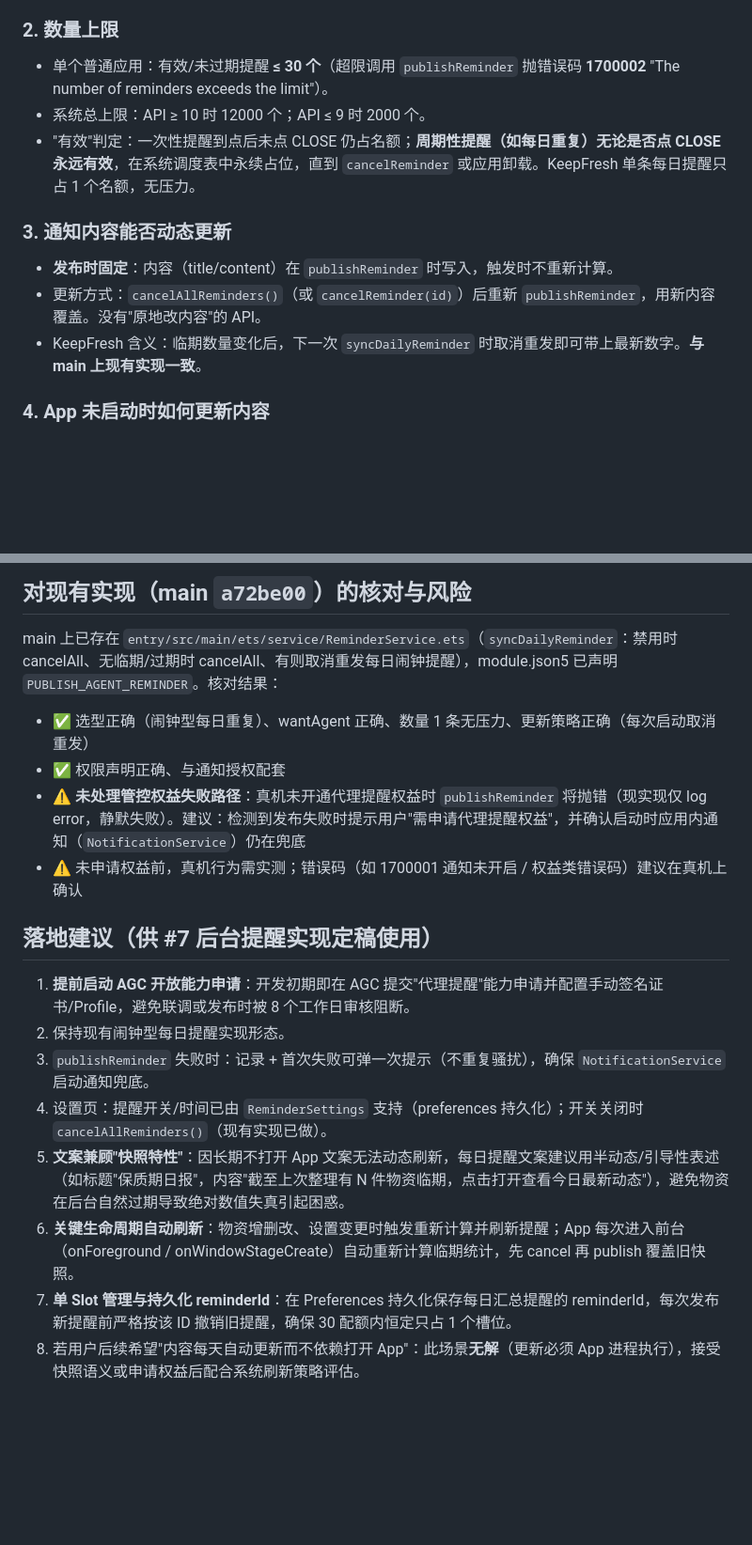
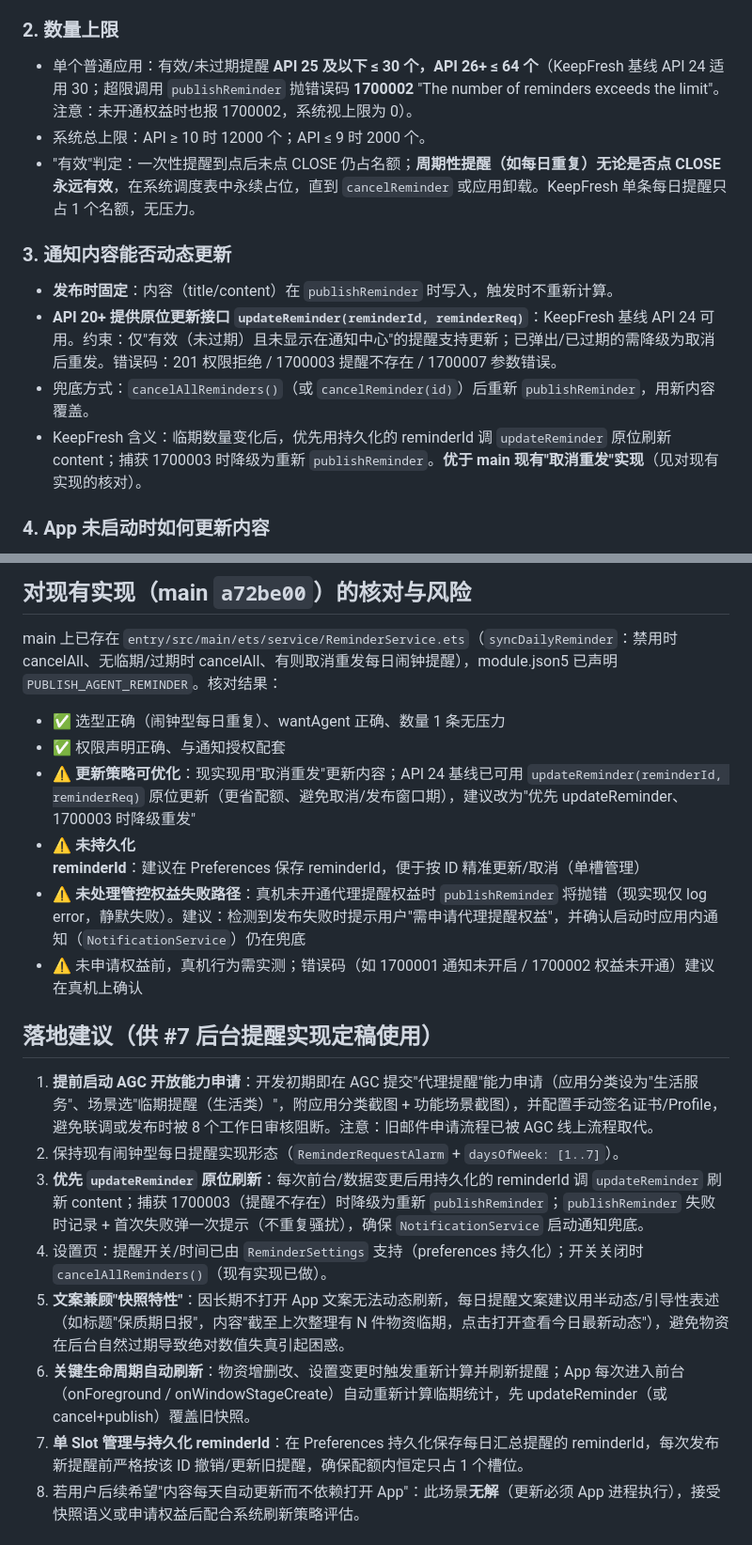
Before and after one commit to jaredshuai/keepfresh, a Markdown page: docs/research/reminder-constraints.md, 2 parts joined by grey strips. Shown at 94% size. GitHub-like rendering; blank space fills up the shorter version.

Commit message:
research: 吸收多AI核验报告B（#3）——重大修正：API20+ updateReminder 原位更新、数量上限按版本区分、权益版本注意、旧流程对照

```diff
--- a/docs/research/reminder-constraints.md
+++ b/docs/research/reminder-constraints.md
@@ -20,15 +23,16 @@ KeepFresh 的类型与场景均**符合申请条件**（生活服务类 App +
 
 ### 2. 数量上限
 
-- 单个普通应用：有效/未过期提醒 **≤ 30 个**（超限调用 `publishReminder` 抛错误码 **1700002** "The number of reminders exceeds the limit"）。
+- 单个普通应用：有效/未过期提醒 **API 25 及以下 ≤ 30 个，API 26+ ≤ 64 个**（KeepFresh 基线 API 24 适用 30；超限调用 `publishReminder` 抛错误码 **1700002** "The number of reminders exceeds the limit"。注意：未开通权益时也报 1700002，系统视上限为 0）。
 - 系统总上限：API ≥ 10 时 12000 个；API ≤ 9 时 2000 个。
 - "有效"判定：一次性提醒到点后未点 CLOSE 仍占名额；**周期性提醒（如每日重复）无论是否点 CLOSE 永远有效**，在系统调度表中永续占位，直到 `cancelReminder` 或应用卸载。KeepFresh 单条每日提醒只占 1 个名额，无压力。
 
 ### 3. 通知内容能否动态更新
 
 - **发布时固定**：内容（title/content）在 `publishReminder` 时写入，触发时不重新计算。
-- 更新方式：`cancelAllReminders()`（或 `cancelReminder(id)`）后重新 `publishReminder`，用新内容覆盖。没有"原地改内容"的 API。
-- KeepFresh 含义：临期数量变化后，下一次 `syncDailyReminder` 时取消重发即可带上最新数字。**与 main 上现有实现一致**。
+- **API 20+ 提供原位更新接口 `updateReminder(reminderId, reminderReq)`**：KeepFresh 基线 API 24 可用。约束：仅"有效（未过期）且未显示在通知中心"的提醒支持更新；已弹出/已过期的需降级为取消后重发。错误码：201 权限拒绝 / 1700003 提醒不存在 / 1700007 参数错误。
+- 兜底方式：`cancelAllReminders()`（或 `cancelReminder(id)`）后重新 `publishReminder`，用新内容覆盖。
+- KeepFresh 含义：临期数量变化后，优先用持久化的 reminderId 调 `updateReminder` 原位刷新 content；捕获 1700003 时降级为重新 `publishReminder`。**优于 main 现有"取消重发"实现**（见对现有实现的核对）。
 
 ### 4. App 未启动时如何更新内容
 
@@ -62,20 +67,22 @@ KeepFresh 的类型与场景均**符合申请条件**（生活服务类 App +
 
 main 上已存在 `entry/src/main/ets/service/ReminderService.ets`（`syncDailyReminder`：禁用时 cancelAll、无临期/过期时 cancelAll、有则取消重发每日闹钟提醒），module.json5 已声明 `PUBLISH_AGENT_REMINDER`。核对结果：
 
-- ✅ 选型正确（闹钟型每日重复）、wantAgent 正确、数量 1 条无压力、更新策略正确（每次启动取消重发）
+- ✅ 选型正确（闹钟型每日重复）、wantAgent 正确、数量 1 条无压力
 - ✅ 权限声明正确、与通知授权配套
+- ⚠️ **更新策略可优化**：现实现用"取消重发"更新内容；API 24 基线已可用 `updateReminder(reminderId, reminderReq)` 原位更新（更省配额、避免取消/发布窗口期），建议改为"优先 updateReminder、1700003 时降级重发"
+- ⚠️ **未持久化 reminderId**：建议在 Preferences 保存 reminderId，便于按 ID 精准更新/取消（单槽管理）
 - ⚠️ **未处理管控权益失败路径**：真机未开通代理提醒权益时 `publishReminder` 将抛错（现实现仅 log error，静默失败）。建议：检测到发布失败时提示用户"需申请代理提醒权益"，并确认启动时应用内通知（`NotificationService`）仍在兜底
-- ⚠️ 未申请权益前，真机行为需实测；错误码（如 1700001 通知未开启 / 权益类错误码）建议在真机上确认
+- ⚠️ 未申请权益前，真机行为需实测；错误码（如 1700001 通知未开启 / 1700002 权益未开通）建议在真机上确认
 
 ## 落地建议（供 #7 后台提醒实现定稿使用）
 
-1. **提前启动 AGC 开放能力申请**：开发初期即在 AGC 提交"代理提醒"能力申请并配置手动签名证书/Profile，避免联调或发布时被 8 个工作日审核阻断。
-2. 保持现有闹钟型每日提醒实现形态。
-3. `publishReminder` 失败时：记录 + 首次失败可弹一次提示（不重复骚扰），确保 `NotificationService` 启动通知兜底。
+1. **提前启动 AGC 开放能力申请**：开发初期即在 AGC 提交"代理提醒"能力申请（应用分类设为"生活服务"、场景选"临期提醒（生活类）"，附应用分类截图 + 功能场景截图），并配置手动签名证书/Profile，避免联调或发布时被 8 个工作日审核阻断。注意：旧邮件申请流程已被 AGC 线上流程取代。
+2. 保持现有闹钟型每日提醒实现形态（`ReminderRequestAlarm` + `daysOfWeek: [1..7]`）。
+3. **优先 `updateReminder` 原位刷新**：每次前台/数据变更后用持久化的 reminderId 调 `updateReminder` 刷新 content；捕获 1700003（提醒不存在）时降级为重新 `publishReminder`；`publishReminder` 失败时记录 + 首次失败弹一次提示（不重复骚扰），确保 `NotificationService` 启动通知兜底。
 4. 设置页：提醒开关/时间已由 `ReminderSettings` 支持（preferences 持久化）；开关关闭时 `cancelAllReminders()`（现有实现已做）。
 5. **文案兼顾"快照特性"**：因长期不打开 App 文案无法动态刷新，每日提醒文案建议用半动态/引导性表述（如标题"保质期日报"，内容"截至上次整理有 N 件物资临期，点击打开查看今日最新动态"），避免物资在后台自然过期导致绝对数值失真引起困惑。
-6. **关键生命周期自动刷新**：物资增删改、设置变更时触发重新计算并刷新提醒；App 每次进入前台（onForeground / onWindowStageCreate）自动重新计算临期统计，先 cancel 再 publish 覆盖旧快照。
-7. **单 Slot 管理与持久化 reminderId**：在 Preferences 持久化保存每日汇总提醒的 reminderId，每次发布新提醒前严格按该 ID 撤销旧提醒，确保 30 配额内恒定只占 1 个槽位。
+6. **关键生命周期自动刷新**：物资增删改、设置变更时触发重新计算并刷新提醒；App 每次进入前台（onForeground / onWindowStageCreate）自动重新计算临期统计，先 updateReminder（或 cancel+publish）覆盖旧快照。
+7. **单 Slot 管理与持久化 reminderId**：在 Preferences 持久化保存每日汇总提醒的 reminderId，每次发布新提醒前严格按该 ID 撤销/更新旧提醒，确保配额内恒定只占 1 个槽位。
 8. 若用户后续希望"内容每天自动更新而不依赖打开 App"：此场景**无解**（更新必须 App 进程执行），接受快照语义或申请权益后配合系统刷新策略评估。
 
 ## 来源
```
Also changed, not shown: other parts of docs/research/reminder-constraints.md (+7 -3 lines).
